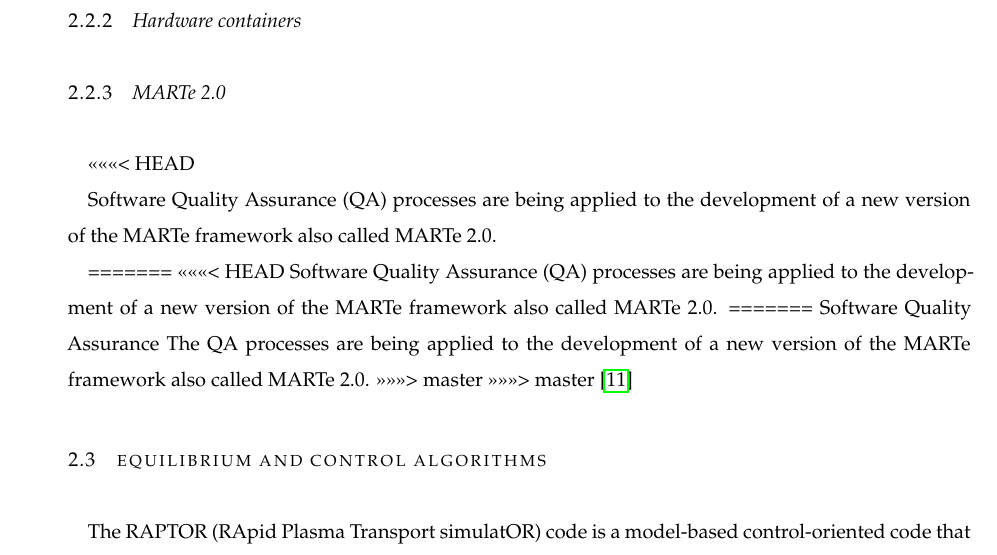
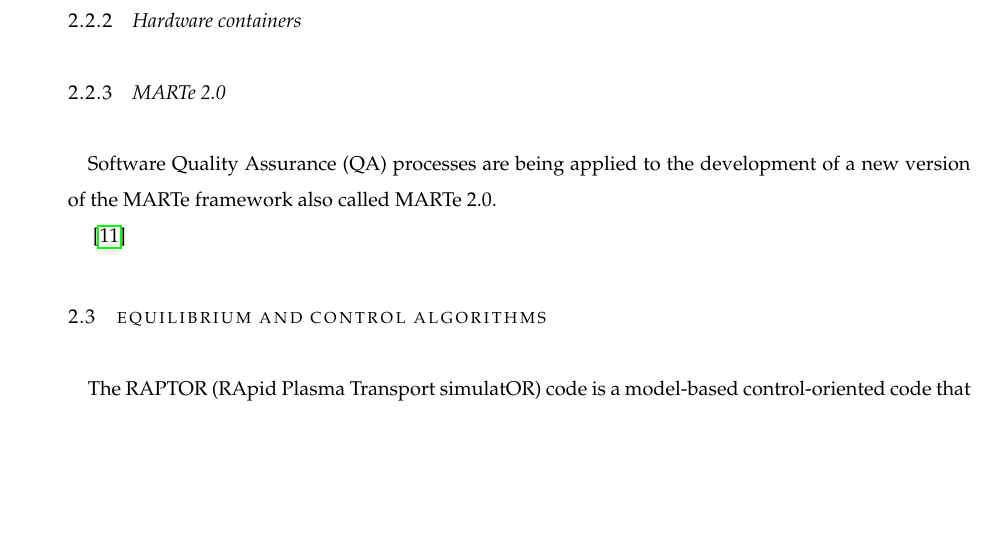
Before and after one commit to Sakbe/Thesis, a LaTeX thesis (TesePhD/main.tex, which reads TesePhD/Chp2/Chap2.tex): part of page 27 of 38, cut so that both start at the same text, the shorter picture padded with empty space. Compiled offline with pdfLaTeX; a missing font is replaced by an installed copy or a similar font; an older LaTeX class or package is replaced by its successor.

Commit message:
Add files via upload

```diff
--- a/TesePhD/Chp2/Chap2.tex
+++ b/TesePhD/Chp2/Chap2.tex
@@ -46,18 +46,8 @@
 
 
 \subsection{MARTe 2.0}
-<<<<<<< HEAD
-
 Software Quality Assurance (QA) processes are being applied to the development of a new version of the MARTe framework also  called MARTe 2.0.
 
-=======
-<<<<<<< HEAD
-Software Quality Assurance (QA) processes are being applied to the development of a new version of the MARTe framework also  called MARTe 2.0.
-=======
-Software Quality Assurance The QA processes are being applied to the development of a
-new version of the MARTe framework also  called MARTe 2.0.
->>>>>>> master
->>>>>>> master
 \cite{MARTe2}
 
 \section{Equilibrium and control algorithms}
```
